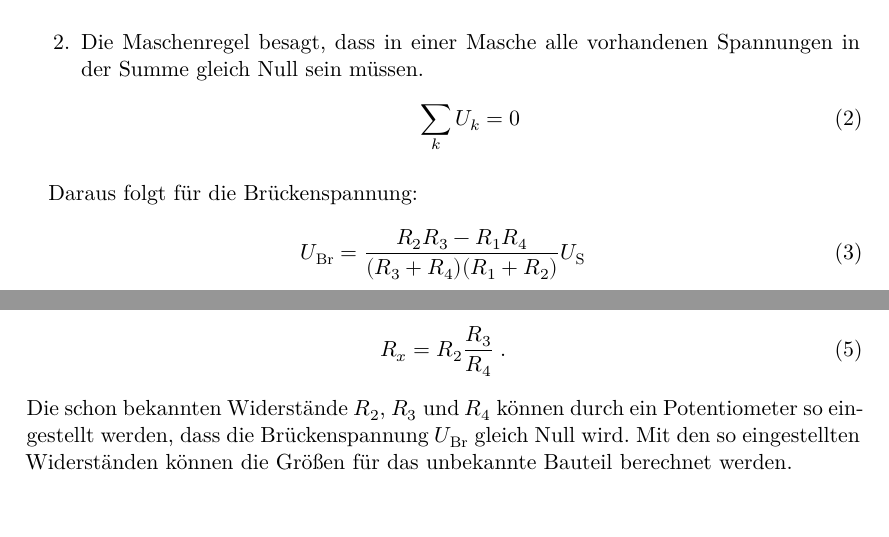
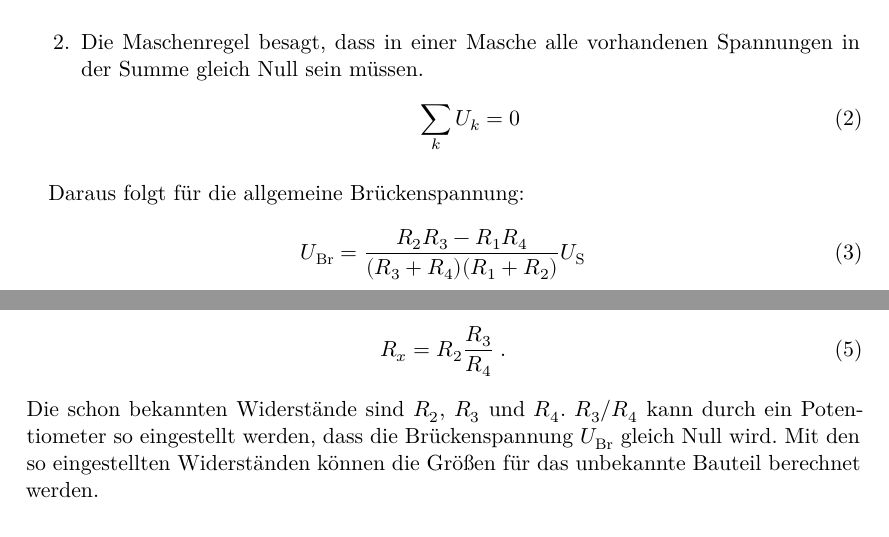
Before and after one commit to NicoWeio/AP, a LaTeX document (V302_Brueckenschaltung/main.tex, which reads V302_Brueckenschaltung/content/theorie.tex): two parts of pages 3 and 4 of 9, joined at a grey line, cut so that both start at the same text. Compiled offline with XeLaTeX.

Commit message:
Update theorie.tex

```diff
--- a/V302_Brueckenschaltung/content/theorie.tex
+++ b/V302_Brueckenschaltung/content/theorie.tex
@@ -19,7 +19,7 @@
 
    % TODO: Grafik zur allgemeinen Brückenschaltung
 
-   Daraus folgt für die Brückenspannung:
+   Daraus folgt für die allgemeine Brückenspannung:
 
    \begin{equation}
        U_\text{Br} = \frac{R_2R_3 - R_1R_4}{(R_3 + R_4)(R_1 + R_2)} U_\text{S}
@@ -49,8 +49,8 @@
         \begin{equation}
             R_x = R_2 \frac{R_3}{R_4} \; . \label{eqn: Rx}
         \end{equation}
-        % TODO: EINER der Widerstände kann eingestellt werden. → Welcher?
-        Die schon bekannten Widerstände $R_2$, $R_3$ und $R_4$ können durch ein Potentiometer so eingestellt werden,
+        Die schon bekannten Widerstände sind $R_2$, $R_3$ und $R_4$.
+        $R_3/R_4$ kann durch ein Potentiometer so eingestellt werden,
         dass die Brückenspannung $U_\text{Br}$ gleich Null wird.
         Mit den so eingestellten Widerständen können die Größen für das unbekannte Bauteil berechnet werden.
 
```
Also changed, not shown: V302_Brueckenschaltung/content/theorie.tex (1 more changed lines).
